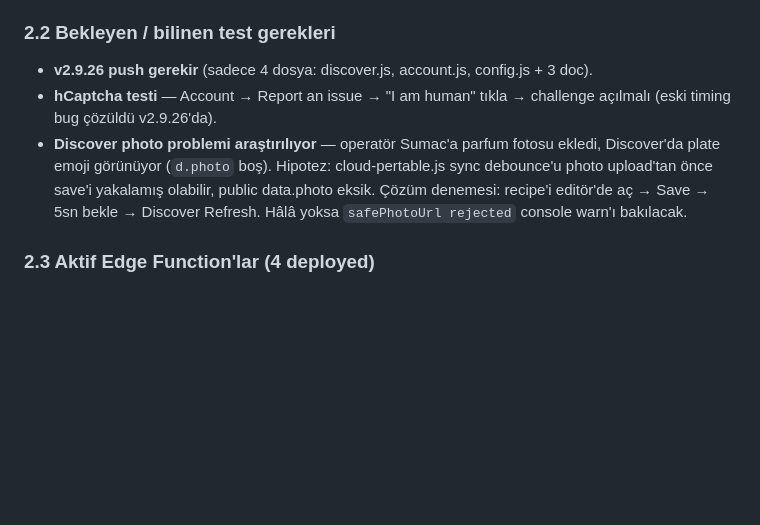
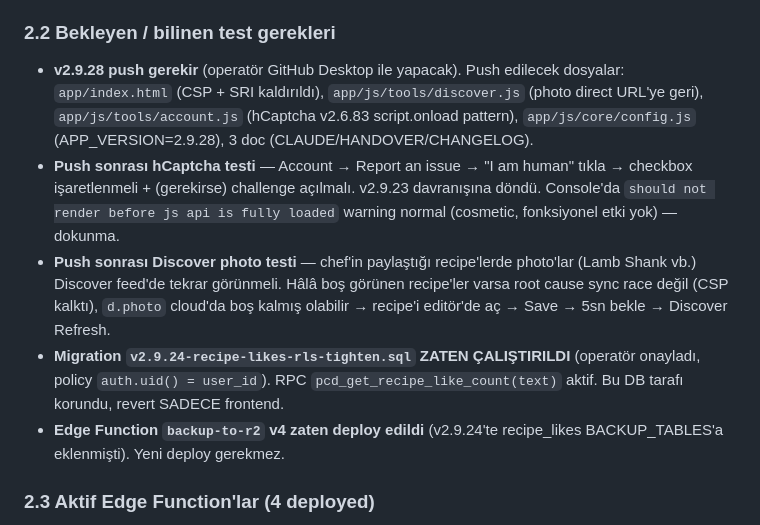
Before and after one commit to ahmetkayas1926/prochefdesk, a Markdown page: HANDOVER.md, the part around the change. Rendered like a GitHub page; blank space fills up the shorter version.

Commit message:
v2.9.28 — REVERT v2.9.24 CSP + hCaptcha + photo sanitize)

```diff
--- a/HANDOVER.md
+++ b/HANDOVER.md
@@ -41,9 +41,11 @@ Yeni Claude'un bilmesi gereken: **bu hâlâ tek kullanıcılı bir ürün** —
 
 ### 2.2 Bekleyen / bilinen test gerekleri
 
-- **v2.9.26 push gerekir** (sadece 4 dosya: discover.js, account.js, config.js + 3 doc).
-- **hCaptcha testi** — Account → Report an issue → "I am human" tıkla → challenge açılmalı (eski timing bug çözüldü v2.9.26'da).
-- **Discover photo problemi araştırılıyor** — operatör Sumac'a parfum fotosu ekledi, Discover'da plate emoji görünüyor (`d.photo` boş). Hipotez: cloud-pertable.js sync debounce'u photo upload'tan önce save'i yakalamış olabilir, public data.photo eksik. Çözüm denemesi: recipe'i editör'de aç → Save → 5sn bekle → Discover Refresh. Hâlâ yoksa `safePhotoUrl rejected` console warn'ı bakılacak.
+- **v2.9.28 push gerekir** (operatör GitHub Desktop ile yapacak). Push edilecek dosyalar: `app/index.html` (CSP + SRI kaldırıldı), `app/js/tools/discover.js` (photo direct URL'ye geri), `app/js/tools/account.js` (hCaptcha v2.6.83 script.onload pattern), `app/js/core/config.js` (APP_VERSION=2.9.28), 3 doc (CLAUDE/HANDOVER/CHANGELOG).
+- **Push sonrası hCaptcha testi** — Account → Report an issue → "I am human" tıkla → checkbox işaretlenmeli + (gerekirse) challenge açılmalı. v2.9.23 davranışına döndü. Console'da `should not render before js api is fully loaded` warning normal (cosmetic, fonksiyonel etki yok) — dokunma.
+- **Push sonrası Discover photo testi** — chef'in paylaştığı recipe'lerde photo'lar (Lamb Shank vb.) Discover feed'de tekrar görünmeli. Hâlâ boş görünen recipe'ler varsa root cause sync race değil (CSP kalktı), `d.photo` cloud'da boş kalmış olabilir → recipe'i editör'de aç → Save → 5sn bekle → Discover Refresh.
+- **Migration `v2.9.24-recipe-likes-rls-tighten.sql` ZATEN ÇALIŞTIRILDI** (operatör onayladı, policy `auth.uid() = user_id`). RPC `pcd_get_recipe_like_count(text)` aktif. Bu DB tarafı korundu, revert SADECE frontend.
+- **Edge Function `backup-to-r2` v4 zaten deploy edildi** (v2.9.24'te recipe_likes BACKUP_TABLES'a eklenmişti). Yeni deploy gerekmez.
 
 ### 2.3 Aktif Edge Function'lar (4 deployed)
 
```
